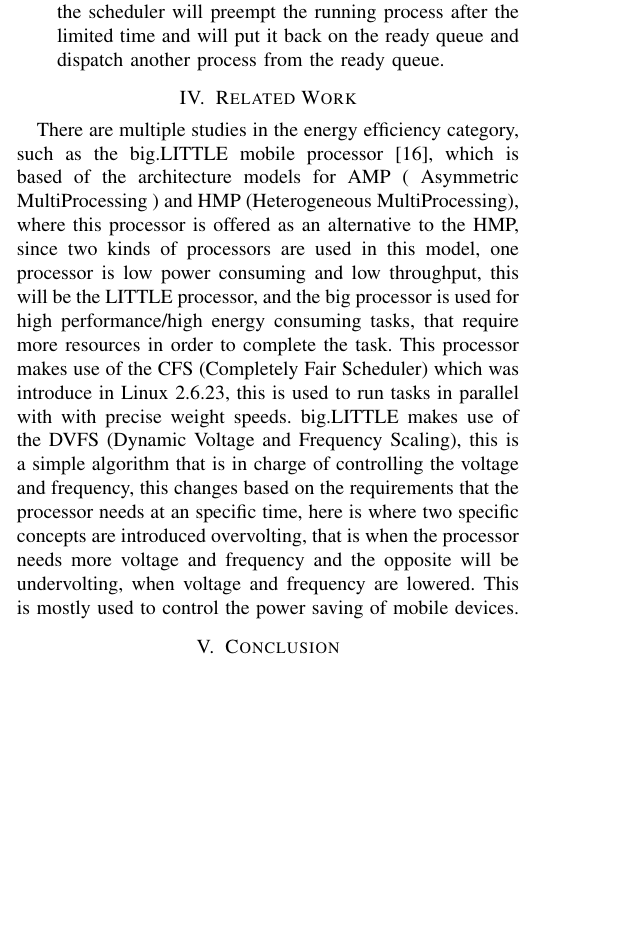
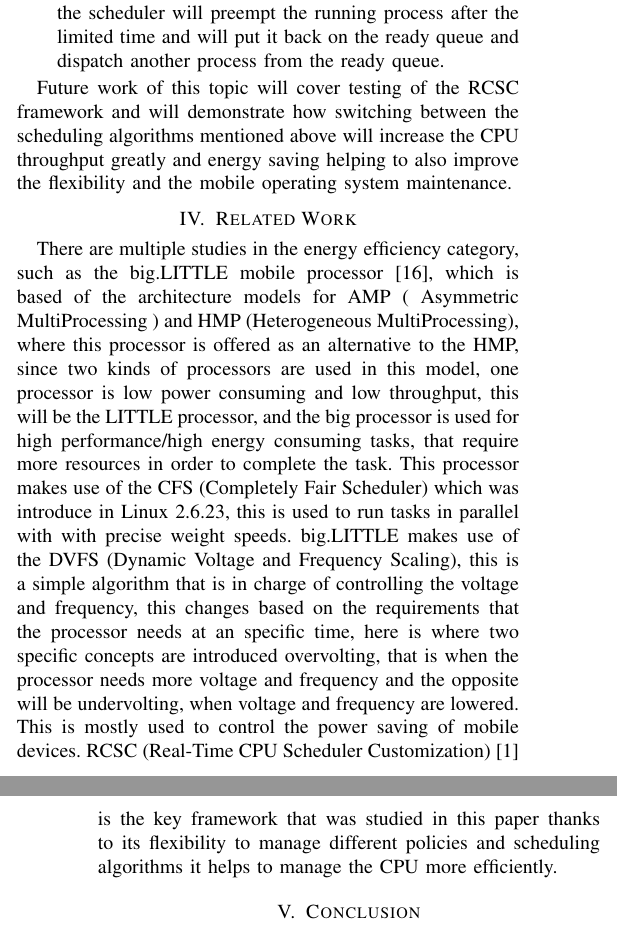
Before and after one commit to oneasteriskone/SOA, a LaTeX paper (Paper/Real-Time_Scheduling_Algorithms_And_Battery.tex): part of one column of page 4 of 5 before the commit and two parts of the columns of pages 4 and 5 of 5 after it, the two joined at a grey line, cut so that both start at the same text, the shorter picture padded with empty space. Compiled offline with pdfLaTeX.

Commit message:
Agregando detalles finales al paper

```diff
--- a/Paper/Real-Time_Scheduling_Algorithms_And_Battery.tex
+++ b/Paper/Real-Time_Scheduling_Algorithms_And_Battery.tex
@@ -188,12 +188,13 @@ The policies will be exchanging among the below scheduling algoritms \cite{GITAM
 \item Round-Robin: Each process gets a limited amound of CPU time to execute. If the CPU burst of the process is the same or lower then it will release the CPU. Otherwise, the scheduler will preempt the running process after the limited time and will put it back on the ready queue and dispatch another process from the ready queue.
 \end{itemize}
 
+Future work of this topic will cover testing of the RCSC framework and will demonstrate how switching between the scheduling algorithms mentioned above will increase the CPU throughput greatly and energy saving helping to also improve the flexibility and the mobile operating system maintenance.
 
 \section{Related Work}
 
 There are multiple studies in the energy efficiency category, such as the big.LITTLE mobile processor \cite{KISO01}, which is based of the architecture models for AMP ( Asymmetric MultiProcessing ) and HMP (Heterogeneous MultiProcessing), where this processor is offered as an alternative to the HMP, since two kinds of processors are used in this model, one processor is low power consuming and low throughput, this will be the LITTLE processor, and the big processor is used for high performance/high energy consuming tasks, that require more resources in order to complete the task.
 This processor makes use of the CFS (Completely Fair Scheduler) which was introduce in Linux 2.6.23, this is used to run tasks in parallel with with precise weight speeds.
-big.LITTLE makes use of the DVFS (Dynamic Voltage and Frequency Scaling), this is a simple algorithm that is in charge of controlling the voltage and frequency, this changes based on the requirements that the processor needs at an specific time, here is where two specific concepts are introduced overvolting, that is when the processor needs more voltage and frequency and the opposite will be undervolting, when voltage and frequency are lowered. This is mostly used to control the power saving of mobile devices.
+big.LITTLE makes use of the DVFS (Dynamic Voltage and Frequency Scaling), this is a simple algorithm that is in charge of controlling the voltage and frequency, this changes based on the requirements that the processor needs at an specific time, here is where two specific concepts are introduced overvolting, that is when the processor needs more voltage and frequency and the opposite will be undervolting, when voltage and frequency are lowered. This is mostly used to control the power saving of mobile devices. RCSC (Real-Time CPU Scheduler Customization) \cite{ALMA01} is the key framework that was studied in this paper thanks to its flexibility to manage different policies and scheduling algorithms it helps to manage the CPU more efficiently.
 
 \section{Conclusion}
 After this, for real time mobile operating systems we look at various structures, algorithms and standards. We reviewed different algorithms that had been studied to manage battery consumption efficiently  in previous papers but, after reviewing the different algorithms we decided to use the RCSC framework and manage the CPU which is the feature that impacts more the performance and the mobile devices energy consumption according to the according to the analysis discussed previously. \\
```
Also changed, not shown: Paper/Real-Time_Scheduling_Algorithms_And_Battery.pdf, Paper/Real-Time_Scheduling_Algorithms_And_Battery.tex (4 more changed lines), 2 other files.
